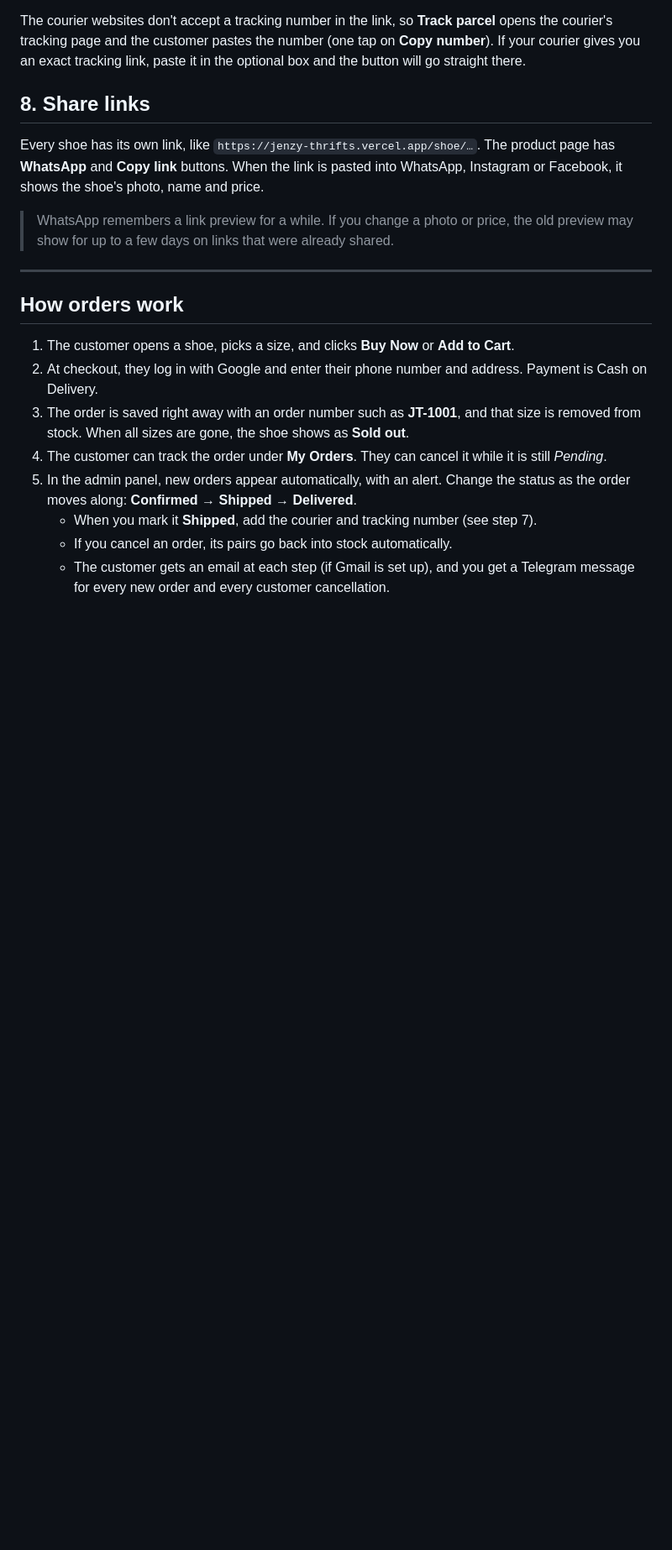
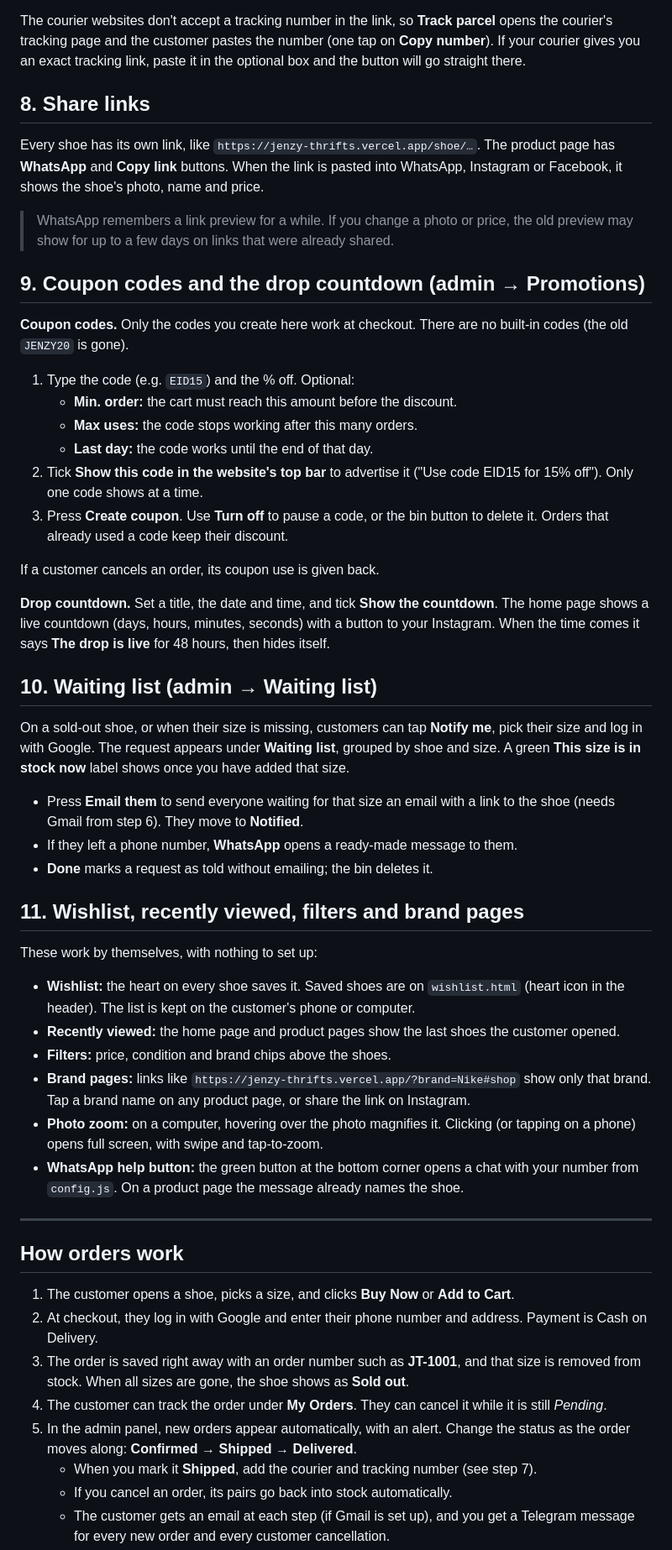
Before and after one commit to navainai0-debug/jenzy-thrifts, a Markdown page: SETUP.md, the part around one of its changes. Shown at 84% size. Drawn GitHub-style; blank space fills up the shorter version.

```diff
--- a/SETUP.md
+++ b/SETUP.md
@@ -129,6 +130,40 @@ Every shoe has its own link, like `https://jenzy-thrifts.vercel.app/shoe/…`. T
 
 > WhatsApp remembers a link preview for a while. If you change a photo or price, the old preview may show for up to a few days on links that were already shared.
 
+## 9. Coupon codes and the drop countdown (admin → Promotions)
+
+**Coupon codes.** Only the codes you create here work at checkout. There are no built-in codes (the old `JENZY20` is gone).
+
+1. Type the code (e.g. `EID15`) and the % off. Optional:
+   - **Min. order:** the cart must reach this amount before the discount.
+   - **Max uses:** the code stops working after this many orders.
+   - **Last day:** the code works until the end of that day.
+2. Tick **Show this code in the website's top bar** to advertise it ("Use code EID15 for 15% off"). Only one code shows at a time.
+3. Press **Create coupon**. Use **Turn off** to pause a code, or the bin button to delete it. Orders that already used a code keep their discount.
+
+If a customer cancels an order, its coupon use is given back.
+
+**Drop countdown.** Set a title, the date and time, and tick **Show the countdown**. The home page shows a live countdown (days, hours, minutes, seconds) with a button to your Instagram. When the time comes it says **The drop is live** for 48 hours, then hides itself.
+
+## 10. Waiting list (admin → Waiting list)
+
+On a sold-out shoe, or when their size is missing, customers can tap **Notify me**, pick their size and log in with Google. The request appears under **Waiting list**, grouped by shoe and size. A green **This size is in stock now** label shows once you have added that size.
+
+- Press **Email them** to send everyone waiting for that size an email with a link to the shoe (needs Gmail from step 6). They move to **Notified**.
+- If they left a phone number, **WhatsApp** opens a ready-made message to them.
+- **Done** marks a request as told without emailing; the bin deletes it.
+
+## 11. Wishlist, recently viewed, filters and brand pages
+
+These work by themselves, with nothing to set up:
+
+- **Wishlist:** the heart on every shoe saves it. Saved shoes are on `wishlist.html` (heart icon in the header). The list is kept on the customer's phone or computer.
+- **Recently viewed:** the home page and product pages show the last shoes the customer opened.
+- **Filters:** price, condition and brand chips above the shoes.
+- **Brand pages:** links like `https://jenzy-thrifts.vercel.app/?brand=Nike#shop` show only that brand. Tap a brand name on any product page, or share the link on Instagram.
+- **Photo zoom:** on a computer, hovering over the photo magnifies it. Clicking (or tapping on a phone) opens full screen, with swipe and tap-to-zoom.
+- **WhatsApp help button:** the green button at the bottom corner opens a chat with your number from `config.js`. On a product page the message already names the shoe.
+
 ---
 
 ## How orders work
```
Also changed, not shown: other parts of SETUP.md (+7 -4 lines).
